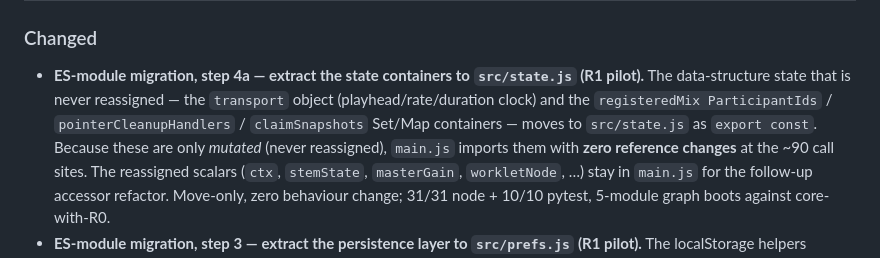
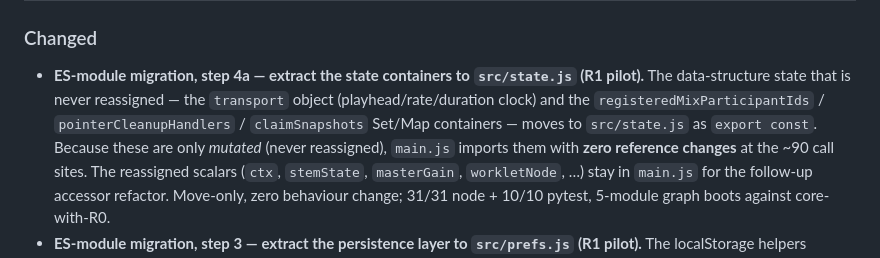
Before and after one commit to got-feedBack/feedBack-plugin-stems, a Markdown page: CHANGELOG.md, the part around the change. GitHub-like rendering.

Commit message:
review: keep registeredMixParticipantIds intact in the CHANGELOG code span (Copilot)

```diff
--- a/CHANGELOG.md
+++ b/CHANGELOG.md
@@ -8,9 +8,10 @@ All notable changes to the Stems Toggle plugin are documented here.
 
 - **ES-module migration, step 4a — extract the state containers to `src/state.js`
   (R1 pilot).** The data-structure state that is never reassigned — the
-  `transport` object (playhead/rate/duration clock) and the `registeredMix
-  ParticipantIds` / `pointerCleanupHandlers` / `claimSnapshots` Set/Map
-  containers — moves to `src/state.js` as `export const`. Because these are only
+  `transport` object (playhead/rate/duration clock) and the
+  `registeredMixParticipantIds` / `pointerCleanupHandlers` / `claimSnapshots`
+  Set/Map containers — moves to `src/state.js` as `export const`. Because these
+  are only
   *mutated* (never reassigned), `main.js` imports them with **zero reference
   changes** at the ~90 call sites. The reassigned scalars (`ctx`, `stemState`,
   `masterGain`, `workletNode`, …) stay in `main.js` for the follow-up accessor
```
